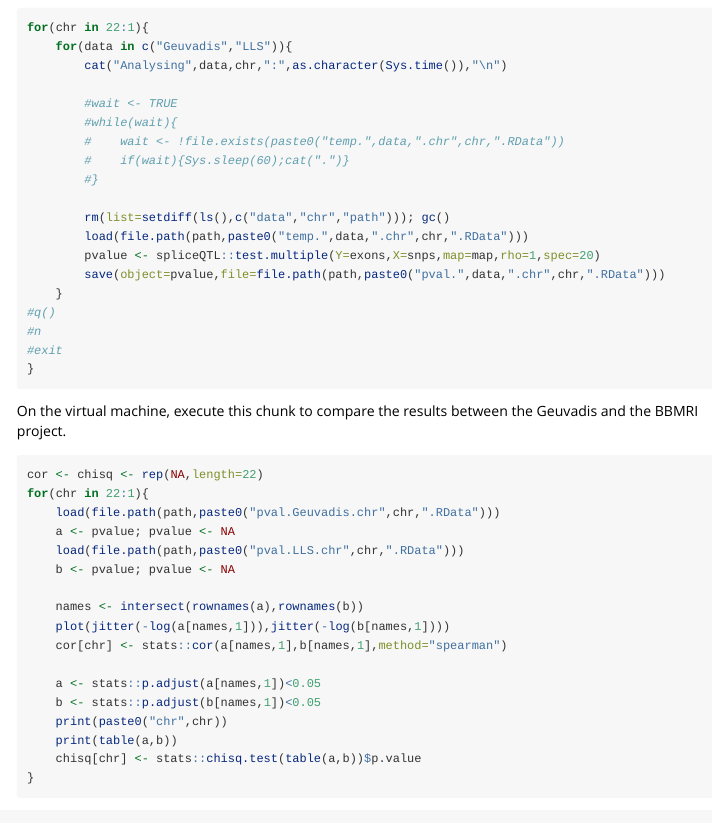
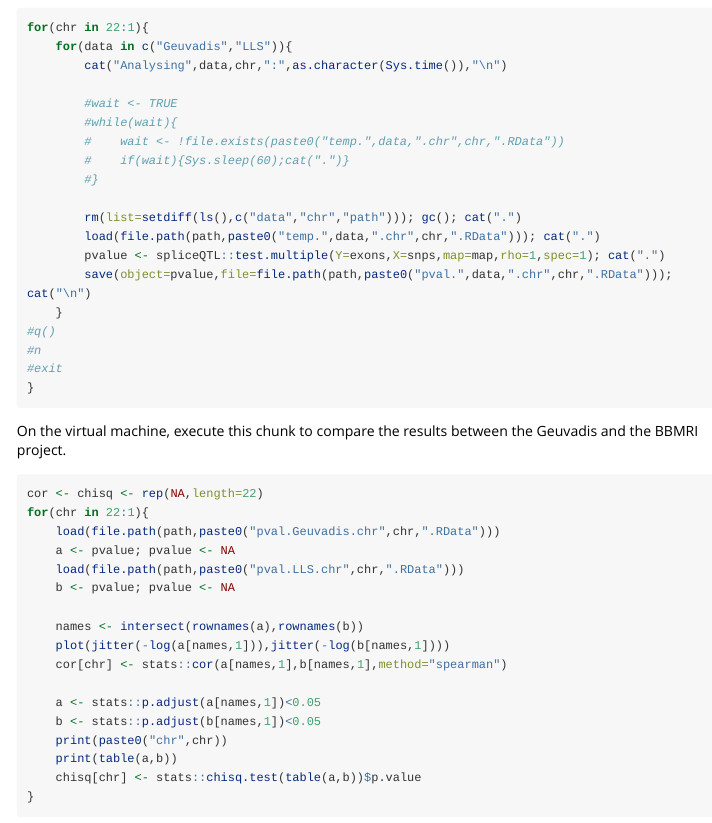
Before and after one commit to rauschenberger/joinet, an R Markdown document (vignettes/vignette.Rmd): the page in a window 1100 px wide, from 2180 px down. Rendered offline with R 4.5, knitr and Pandoc, with nearby package versions; long lines of code are wrapped.

Commit message:
automation

```diff
--- a/vignettes/vignette.Rmd
+++ b/vignettes/vignette.Rmd
@@ -129,10 +129,10 @@
         #    if(wait){Sys.sleep(60);cat(".")}
         #}
 
-        rm(list=setdiff(ls(),c("data","chr","path"))); gc()
-        load(file.path(path,paste0("temp.",data,".chr",chr,".RData")))
-        pvalue <- spliceQTL::test.multiple(Y=exons,X=snps,map=map,rho=1,spec=20)
-        save(object=pvalue,file=file.path(path,paste0("pval.",data,".chr",chr,".RData")))
+        rm(list=setdiff(ls(),c("data","chr","path"))); gc(); cat(".")
+        load(file.path(path,paste0("temp.",data,".chr",chr,".RData"))); cat(".")
+        pvalue <- spliceQTL::test.multiple(Y=exons,X=snps,map=map,rho=1,spec=1); cat(".")
+        save(object=pvalue,file=file.path(path,paste0("pval.",data,".chr",chr,".RData"))); cat("\n")
     }
 #q()
 #n
```
Also changed, not shown: R/functions.R (+1 -1 lines), vignettes/vignette.Rmd (2 more changed lines), 1 other file.
